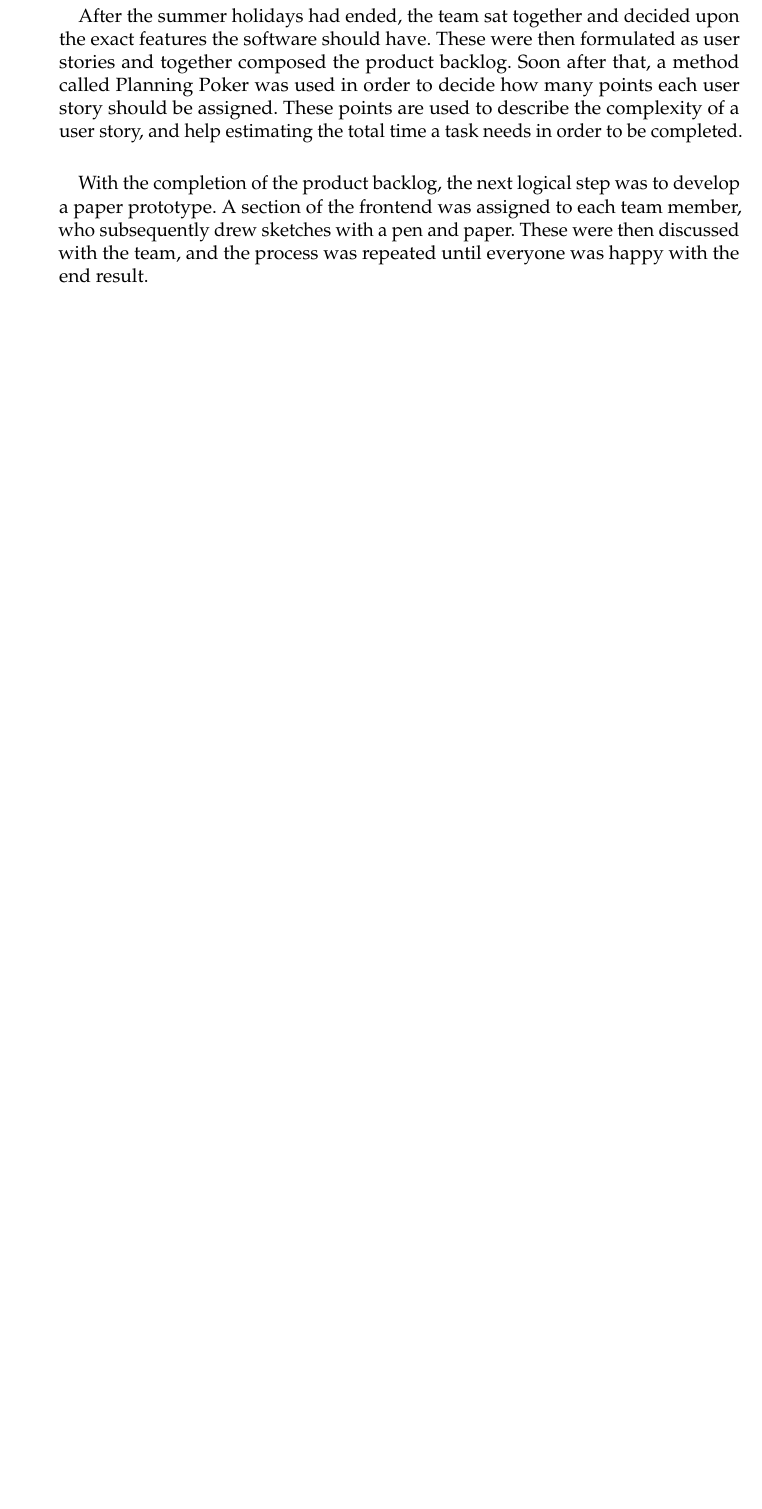
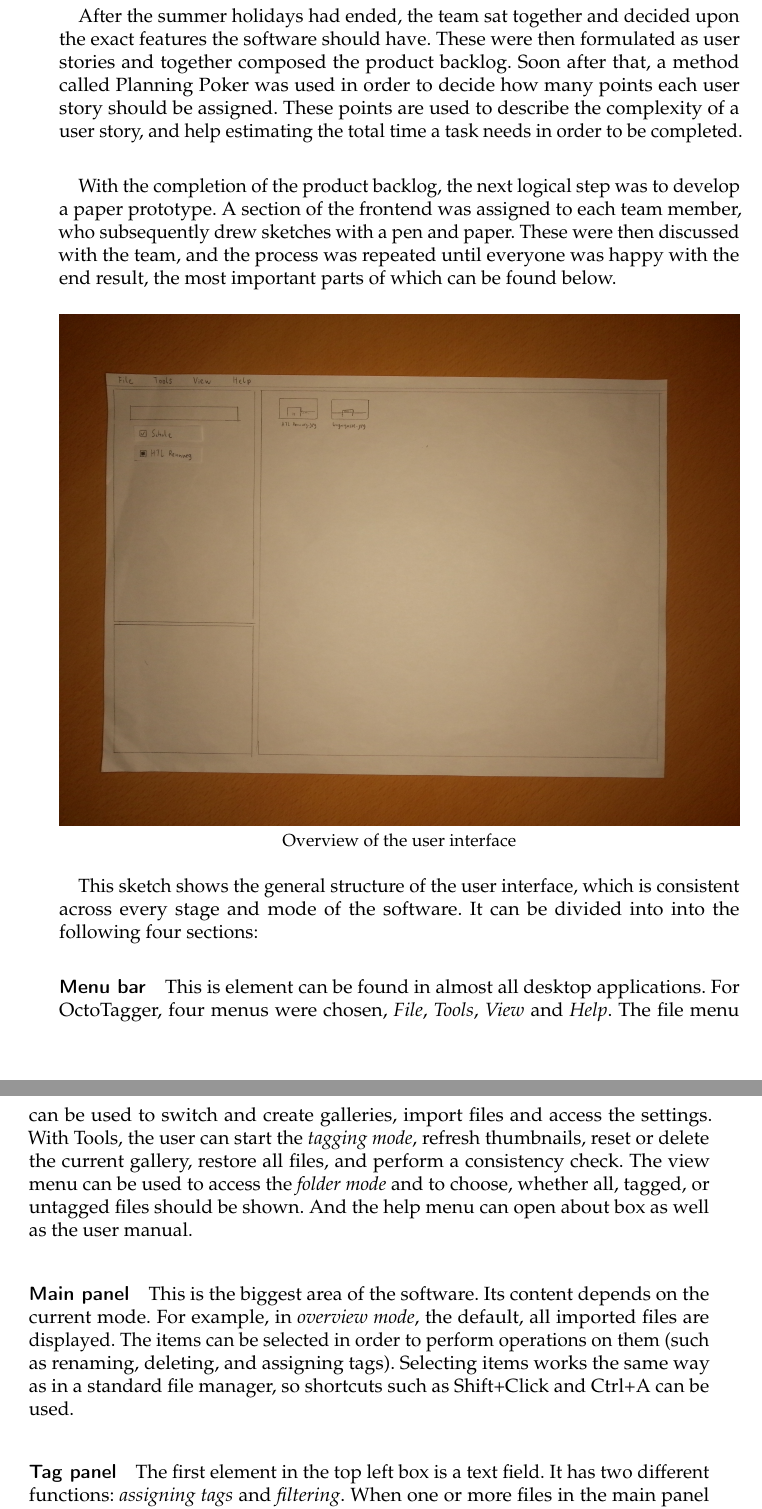
Before and after one commit to TeamOctoTagger/Thesis, a LaTeX thesis (thesis.tex, which reads chapters/execution.tex): part of page 20 of 35 before the commit and two parts of pages 20 and 21 of 37 after it, the two joined at a grey line, cut so that both start at the same text, the shorter picture padded with empty space. Compiled offline with pdfLaTeX.

Commit message:
Expanded paper prototype section, included photos (need to be replaced later), added graphics path

```diff
--- a/chapters/execution.tex
+++ b/chapters/execution.tex
@@ -28,4 +28,18 @@ It was also tested whether symbolic links can be created with Python under Windo
 After the summer holidays had ended, the team sat together and decided upon the exact features the software should have. These were then formulated as user stories and together composed the product backlog. Soon after that, a method called \href{https://en.wikipedia.org/wiki/Planning_poker}{Planning Poker} was used in order to decide how many points each user story should be assigned. These points are used to describe the complexity of a user story, and help estimating the total time a task needs in order to be completed.
 
 \paragraph{}
-With the completion of the product backlog, the next logical step was to develop a paper prototype. A section of the frontend was assigned to each team member, who subsequently drew sketches with a pen and paper. These were then discussed with the team, and the process was repeated until everyone was happy with the end result.
+With the completion of the product backlog, the next logical step was to develop a paper prototype. A section of the frontend was assigned to each team member, who subsequently drew sketches with a pen and paper. These were then discussed with the team, and the process was repeated until everyone was happy with the end result, the most important parts of which can be found below.
+
+% TODO: Better picture
+\begin{center}
+\includegraphics[width=\linewidth]{pp_01}
+\small{Overview of the user interface}
+\end{center}
+
+This sketch shows the general structure of the user interface, which is consistent across every stage and mode of the software. It can be divided into into the following four sections:
+
+\paragraph{Menu bar} This is element can be found in almost all desktop applications. For OctoTagger, four menus were chosen, \textit{File}, \textit{Tools}, \textit{View} and \textit{Help}. The file menu can be used to switch and create galleries, import files and access the settings. With Tools, the user can start the \textit{tagging mode}, refresh thumbnails, reset or delete the current gallery, restore all files, and perform a consistency check. The view menu can be used to access the \textit{folder mode} and to choose, whether all, tagged, or untagged files should be shown. And the help menu can open about box as well as the user manual.
+
+\paragraph{Main panel} This is the biggest area of the software. Its content depends on the current mode. For example, in \textit{overview mode}, the default, all imported files are displayed. The items can be selected in order to perform operations on them (such as renaming, deleting, and assigning tags). Selecting items works the same way as in a standard file manager, so shortcuts such as Shift+Click and Ctrl+A can be used. % TODO: Style shortcuts
+
+\paragraph{Tag panel} The first element in the top left box is a text field. It has two different functions: \textit{assigning tags} and \textit{filtering}. When one or more files in the main panel is selected, one can enter a tag name in the text field and press enter. This tag is then assigned to the selected files, and the tag will be created if it does not already exist. When no files are selected, the text field can be used to enter \textit{expressions}, such as "school" (all files with the tag "school") or "school -htl" (all items with the tag "school" but without "htl"). This has the effect that only items that fit into the expression are displayed in the main panel.
@@ -32,3 +58,7 @@ With the completion of the product backlog, the next logical step was to develop
+\end{center}
+
+% TODO: Terrible description
+This mode can be started by double clicking an item in overview mode, or selecting the appropriate option in the tools menu. In it, a single item is visible at a time. When it is an image file, the image is displayed as big as possible, and if not, a generic icon is used instead. This mode can be used to go through a larger collection of photos, look at the content of each one, and decide which tags apply. The tag and context panes behave the same way as when a single file in the overview mode is selected.
 
 % TODO: embed sketches, explain frontend
 
--- a/thesis.tex
+++ b/thesis.tex
@@ -67,6 +67,7 @@
 \usepackage{mathpazo}
 
 \frenchspacing
+\graphicspath{ {./images/} }
 
 \begin{document}
 %%%%%%
```
Also changed, not shown: images/pp_01.jpg (added), images/pp_02.jpg (added), chapters/execution.tex (12 more changed lines), thesis.tex (2 more changed lines).
